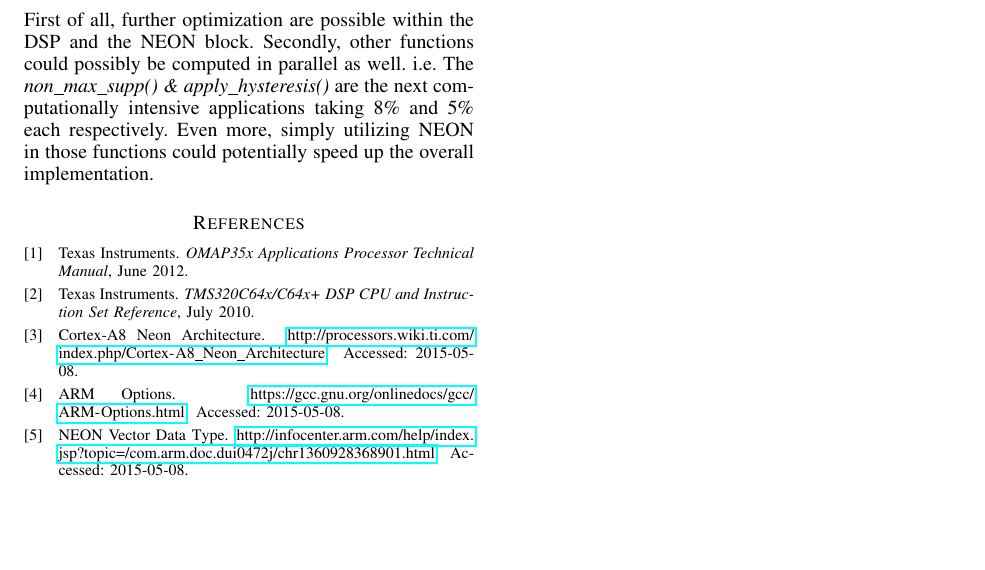
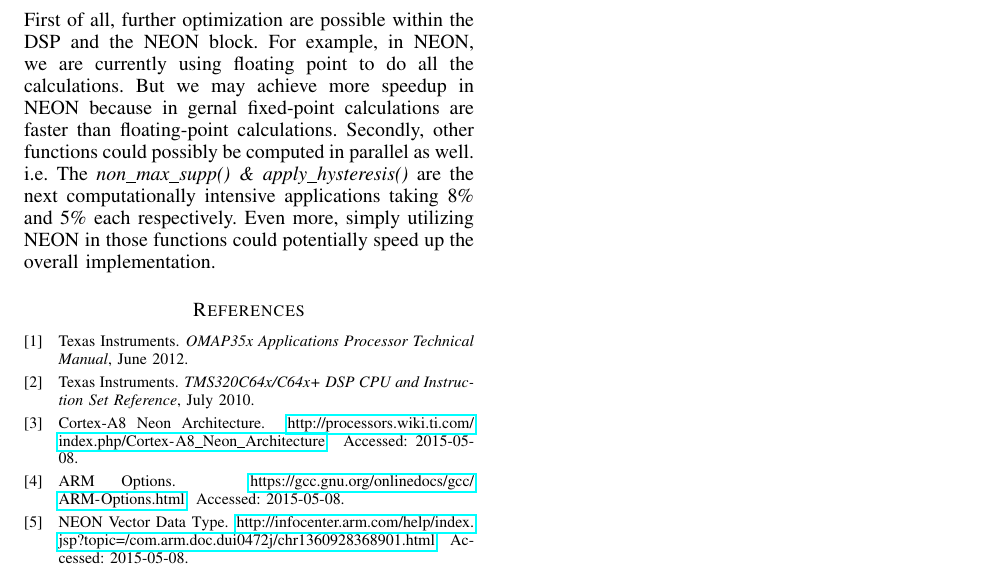
Before and after one commit to lixilin2301/Embedded-Lab, a LaTeX problem sheet (assignment2/report/main.tex, which reads assignment2/report/discussion.tex): part of page 7 of 7, cut so that both start at the same text, the shorter picture padded with empty space. Compiled offline with pdfLaTeX.

Commit message:
small changes of neon

```diff
--- a/assignment2/report/discussion.tex
+++ b/assignment2/report/discussion.tex
@@ -1,6 +1,7 @@
 \section{Future Work}
 \label{sec:Future Work}
 Several changes could be made to the current application that could possibly improve the results more.
-First of all, further optimization are possible within the DSP and the NEON block. Secondly, other functions could possibly be computed in parallel as well.
+First of all, further optimization are possible within the DSP and the NEON block. For example, in NEON, we are currently using floating point to do all the calculations. But we may achieve more speedup in NEON because in gernal fixed-point calculations are faster than floating-point calculations.
+Secondly, other functions could possibly be computed in parallel as well.
 i.e. The \textit{non\_max\_supp() \& apply\_hysteresis()} are the next computationally intensive applications taking 8\% and 5\% each respectively.
 Even more, simply utilizing NEON in those functions could potentially speed up the overall implementation.
```
